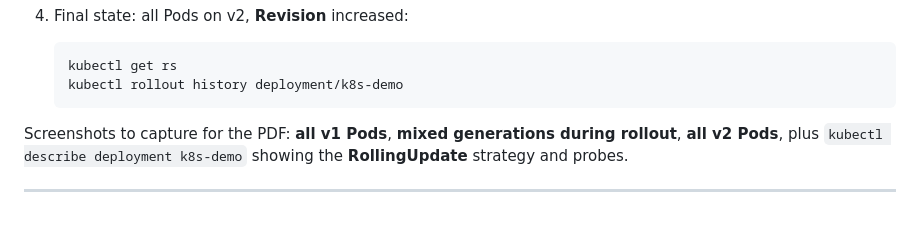
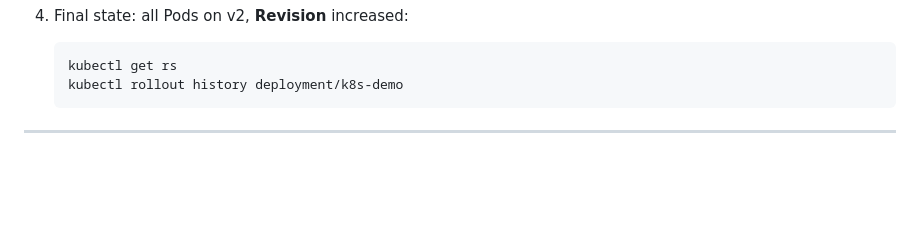
Before and after one commit to 2001akash/Assignment-Kubernetes-Deployment, a Markdown page: README.md, the part around the change. Drawn GitHub-style; blank space fills up the shorter version.

Commit message:
updated README
Removed instructions for screenshots in PDF.

````diff
--- a/README.md
+++ b/README.md
@@ -175,6 +175,5 @@ minikube service k8s-demo-svc --url
    kubectl rollout history deployment/k8s-demo
    ```
 
-Screenshots to capture for the PDF: **all v1 Pods**, **mixed generations during rollout**, **all v2 Pods**, plus `kubectl describe deployment k8s-demo` showing the **RollingUpdate** strategy and probes.
 
 ---
````
